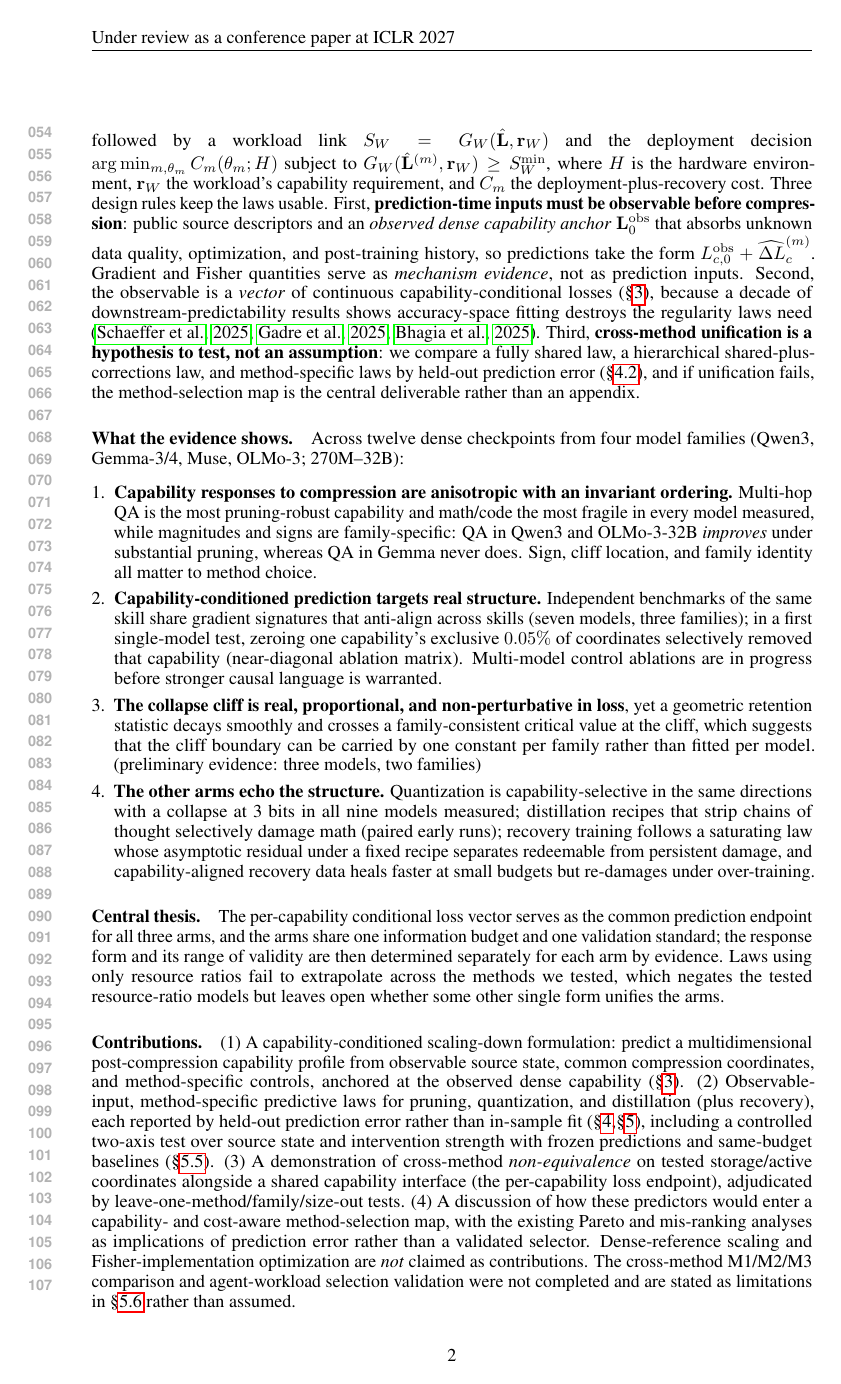
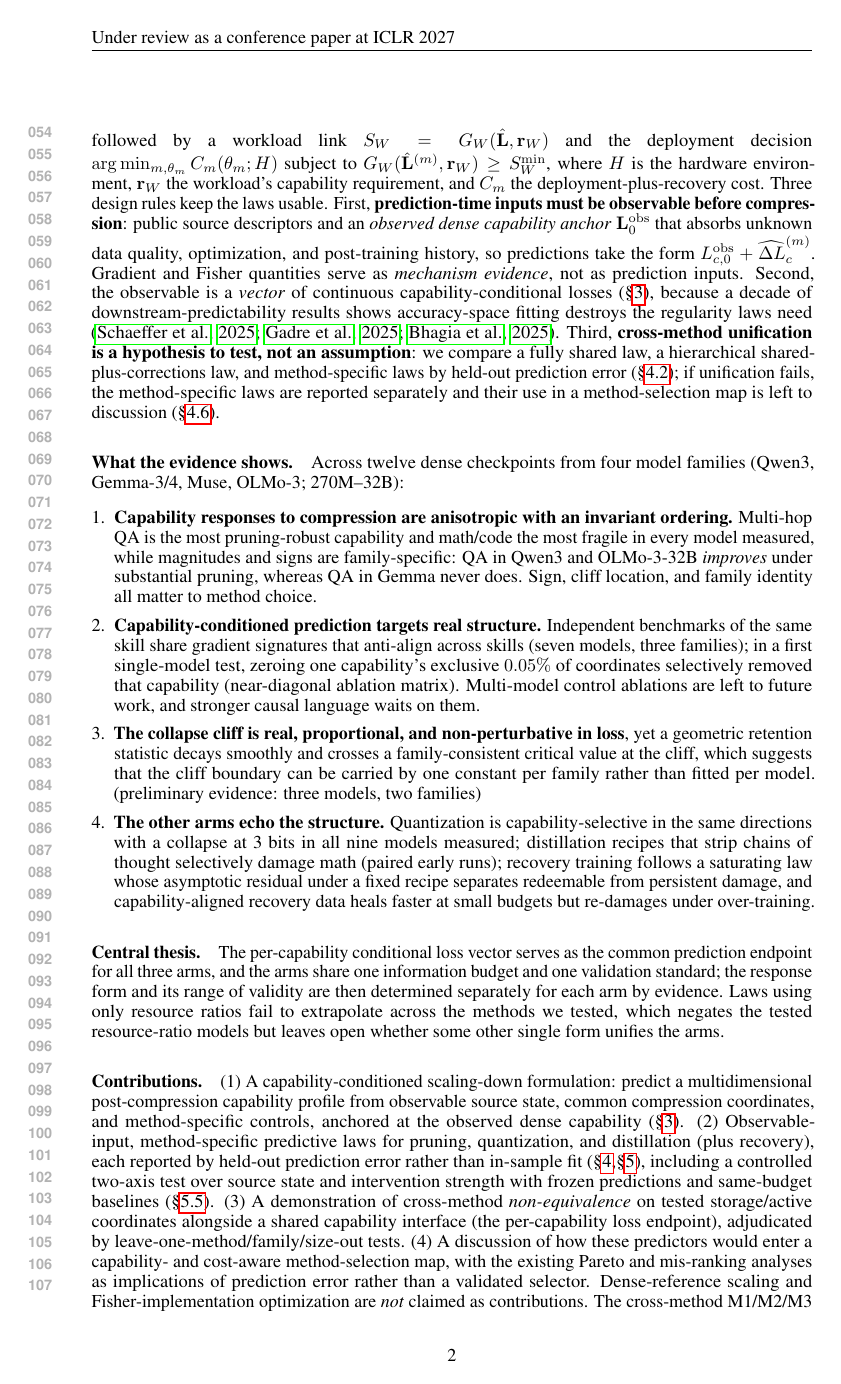
Before and after one commit to XueqiC/ICLR27_scaling_down, a LaTeX paper (main.tex, which reads intro.tex): page 2 of 20. Compiled offline with pdfLaTeX.

Commit message:
Intro: selection map framed as discussion (consistent with round-7); residual report-speak removed
Co-Authored-By: Claude Fable 5.1 <noreply@anthropic.com>
Claude-Session: https://claude.ai/code/session_01CUVJ7NCvRd4iW8s6JwvTY6

```diff
--- a/intro.tex
+++ b/intro.tex
@@ -55,8 +55,9 @@ gadre2024language,bhagia2024establishing}. Third, \textbf{cross-method
 unification is a hypothesis to test, not an assumption}: we compare a
 fully shared law, a hierarchical shared-plus-corrections law, and
 method-specific laws by held-out prediction error
-(\S\ref{sec:claims}), and if unification fails, the method-selection
-map is the central deliverable rather than an appendix.
+(\S\ref{sec:claims}); if unification fails, the method-specific laws are
+reported separately and their use in a method-selection map is left to
+discussion (\S\ref{sec:map}).
 
 \paragraph{What the evidence shows.}
 Across twelve dense checkpoints from four model families (Qwen3,
@@ -74,8 +75,8 @@ structure.} Independent benchmarks of the same skill share gradient
 signatures that anti-align across skills (seven models, three
 families); in a first single-model test, zeroing one capability's
 exclusive $0.05\%$ of coordinates selectively removed that capability
-(near-diagonal ablation matrix). Multi-model control ablations are in
-progress before stronger causal language is warranted.
+(near-diagonal ablation matrix). Multi-model control ablations are left to future work, and stronger
+causal language waits on them.
 \item \textbf{The collapse cliff is real, proportional, and
 non-perturbative in loss}, yet a geometric retention statistic decays
 smoothly and crosses a family-consistent critical value at the cliff,
```
Also changed, not shown: experiment.tex (+1 -1 lines), main.pdf.
